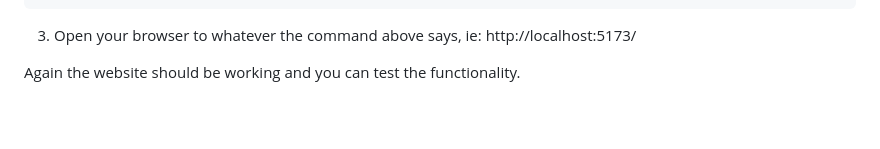
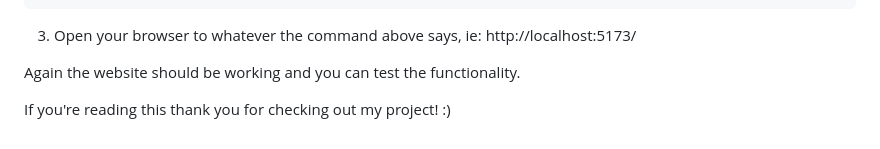
Before and after one commit to matcherbudz/html-ts-fundmyjourney-cu, a Markdown page: README.md, the part around the change. Rendered like a GitHub page; blank space fills up the shorter version.

```diff
--- a/README.md
+++ b/README.md
@@ -110,3 +110,5 @@ pnpm vite
 3. Open your browser to whatever the command above says, ie: http://localhost:5173/
 
 Again the website should be working and you can test the functionality.
+
+If you're reading this thank you for checking out my project! :)
```
